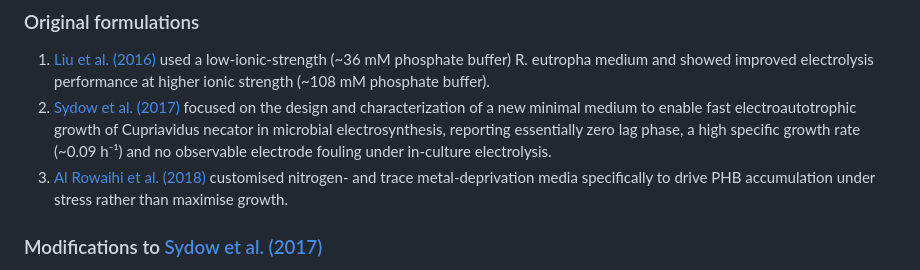
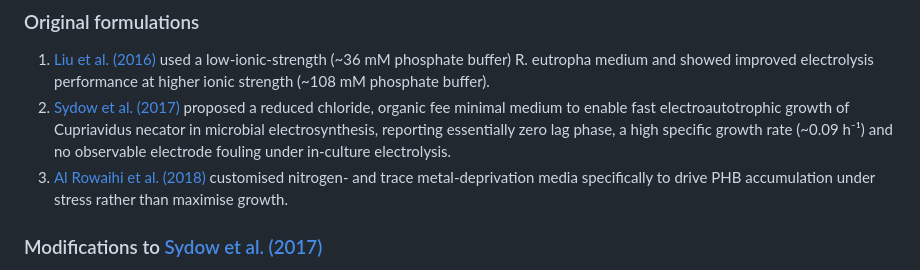
Before and after one commit to amy-bo/electroPioreactor, a Markdown page: Media/LiteratureMedia.md, the part around the change. GitHub-like rendering.

Commit message:
improve Sydow summary

```diff
--- a/Media/LiteratureMedia.md
+++ b/Media/LiteratureMedia.md
@@ -7,7 +7,7 @@ The following papers have been [found](../Literature/README.md) which give media
 ### Original formulations
 
 1. [Liu et al. (2016)](https://doi.org/10.1126/science.aaf5039) used a low‑ionic‑strength (~36 mM phosphate buffer) R. eutropha medium and showed improved electrolysis performance at higher ionic strength (~108 mM phosphate buffer).
-2. [Sydow et al. (2017)](https://doi.org/10.1002/elsc.201600252) focused on the design and characterization of a new minimal medium to enable fast electroautotrophic growth of Cupriavidus necator in microbial electrosynthesis, reporting essentially zero lag phase, a high specific growth rate (~0.09 h⁻¹) and no observable electrode fouling under in‑culture electrolysis.
+2. [Sydow et al. (2017)](https://doi.org/10.1002/elsc.201600252) proposed a reduced chloride, organic fee minimal medium to enable fast electroautotrophic growth of Cupriavidus necator in microbial electrosynthesis, reporting essentially zero lag phase, a high specific growth rate (~0.09 h⁻¹) and no observable electrode fouling under in‑culture electrolysis.
 3. [Al Rowaihi et al. (2018)](https://doi.org/10.1371/journal.pone.0196079) customised nitrogen- and trace metal‑deprivation media specifically to drive PHB accumulation under stress rather than maximise growth.
 
 ### Modifications to [Sydow et al. (2017)](https://doi.org/10.1002/elsc.201600252)
```
